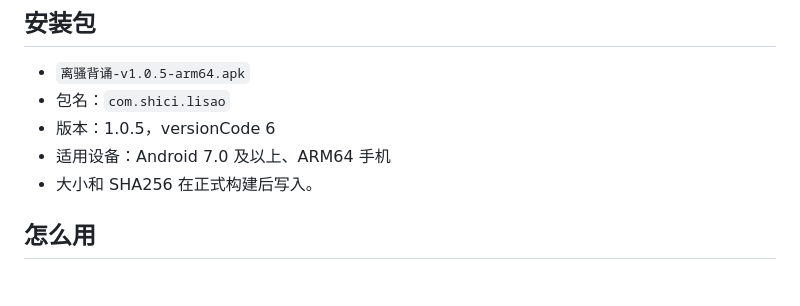
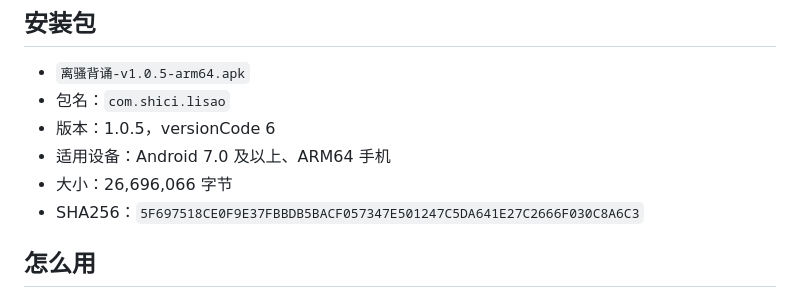
Before and after one commit to c6823821-sketch/lisao-recite-app, a Markdown page: 使用说明.md, the part around the change. GitHub-like rendering.

```diff
--- a/使用说明.md
+++ b/使用说明.md
@@ -6,7 +6,8 @@
 - 包名：`com.shici.lisao`
 - 版本：1.0.5，versionCode 6
 - 适用设备：Android 7.0 及以上、ARM64 手机
-- 大小和 SHA256 在正式构建后写入。
+- 大小：26,696,066 字节
+- SHA256：`5F697518CE0F9E37FBBDB5BACF057347E501247C5DA641E27C2666F030C8A6C3`
 
 ## 怎么用
 
```
Also changed, not shown: README.md (+2 -1 lines), docs/dictionary.png, docs/mine.png, docs/recite.png, docs/sections.png.
